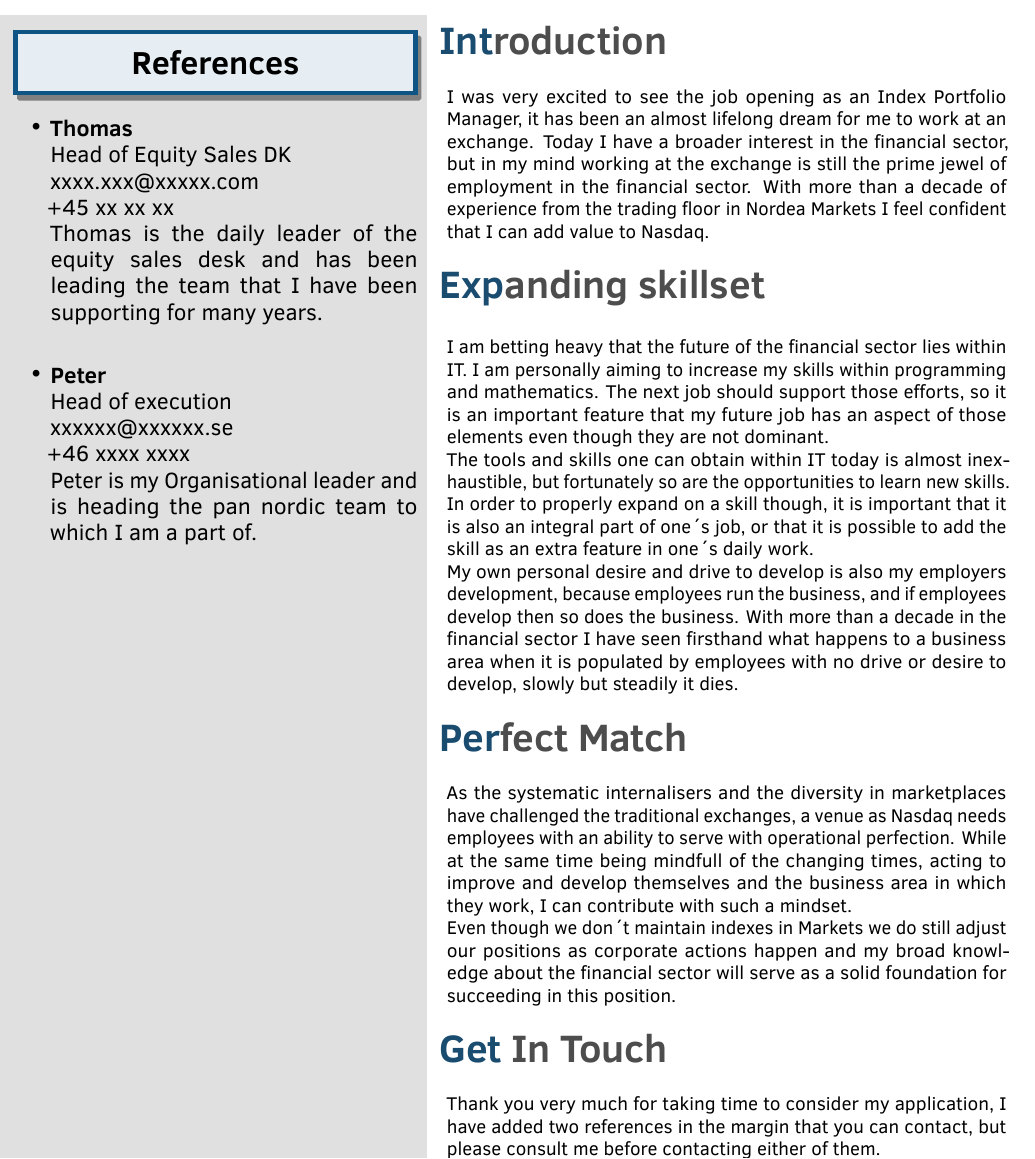
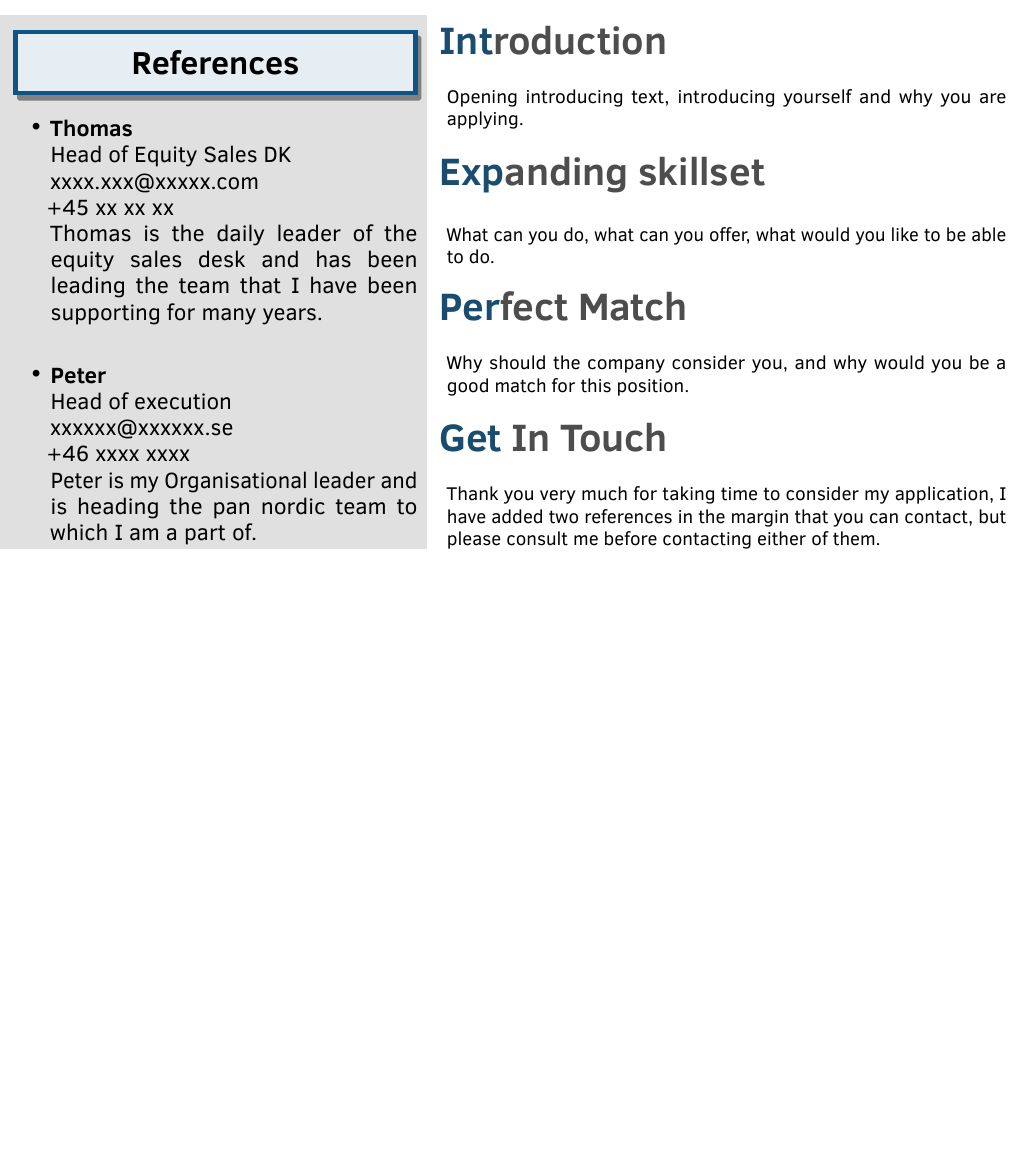
Before and after one commit to JonasHvid/LatexTemplatesJobApplication, a LaTeX document (Cover_Letter.tex): part of the page, cut so that both start at the same text, the shorter picture padded with empty space. Compiled offline with LuaLaTeX.

Commit message:
Update Cover_Letter.tex

```diff
--- a/Cover_Letter.tex
+++ b/Cover_Letter.tex
@@ -62,22 +62,21 @@
     \section{Introduction}
       \begin{rightenv}
 
-        \subsectionright{}{}{I was very excited to see the job opening as an Index Portfolio Manager, it has been an almost lifelong dream for me to work at an exchange. Today I have a broader interest in the financial sector, but in my mind working at the exchange is still the prime jewel of employment in the financial sector. With more than a decade of experience from the trading floor in Nordea Markets I feel confident that I can add value to Nasdaq.}
+        \subsectionright{}{}{Opening introducing text, introducing yourself and why you are applying.}
 
       \end{rightenv}
 
     \section{Expanding skillset}
       \begin{rightenv}
 
-        \subsectionright{}{}{I am betting heavy that the future of the financial sector lies within IT. I am personally aiming to increase my  skills within programming and mathematics. The next job should support those efforts, so it is an important feature that my future job has an aspect of those elements even though they are not dominant. \\ The tools and skills one can obtain within IT today is almost inexhaustible, but fortunately so are the opportunities to learn new skills. In order to properly expand on a skill though, it is important that it is also an integral  part of one´s job, or that it is possible to add the skill as an extra feature in one´s daily work. \\
-My own personal desire and drive to develop is also my employers development, because employees run the business, and if employees develop then so does the business. With more than a decade in the financial sector I have seen firsthand what happens to a business area when it is populated by employees with no drive or desire to develop, slowly but steadily it dies.}
+        \subsectionright{}{}{What can you do, what can you offer, what would you like to be able to do.}
 
       \end{rightenv}
 
       \section{Perfect Match}
       \begin{rightenv}
 
-        \subsectionright{}{}{As the systematic internalisers and the diversity in marketplaces have challenged the traditional exchanges, a venue as Nasdaq needs employees with an ability to serve with operational perfection. While at the same time being mindfull of the changing times, acting to improve and develop themselves and the business area in which they work, I can contribute with such a mindset. \\ Even though we don´t maintain indexes in Markets we do still adjust our positions as corporate actions happen and my broad knowledge about the financial sector will serve as a solid foundation for succeeding in this position.}
+        \subsectionright{}{}{Why should the company consider you, and why would you be a good match for this position.}
 
       \end{rightenv}
 
```
